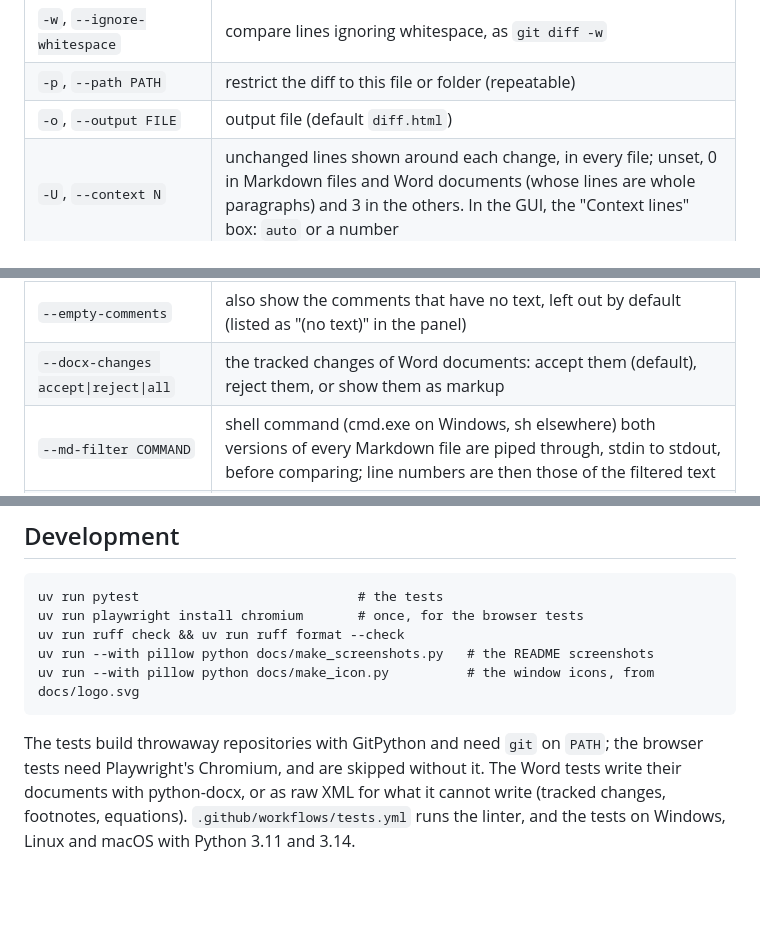
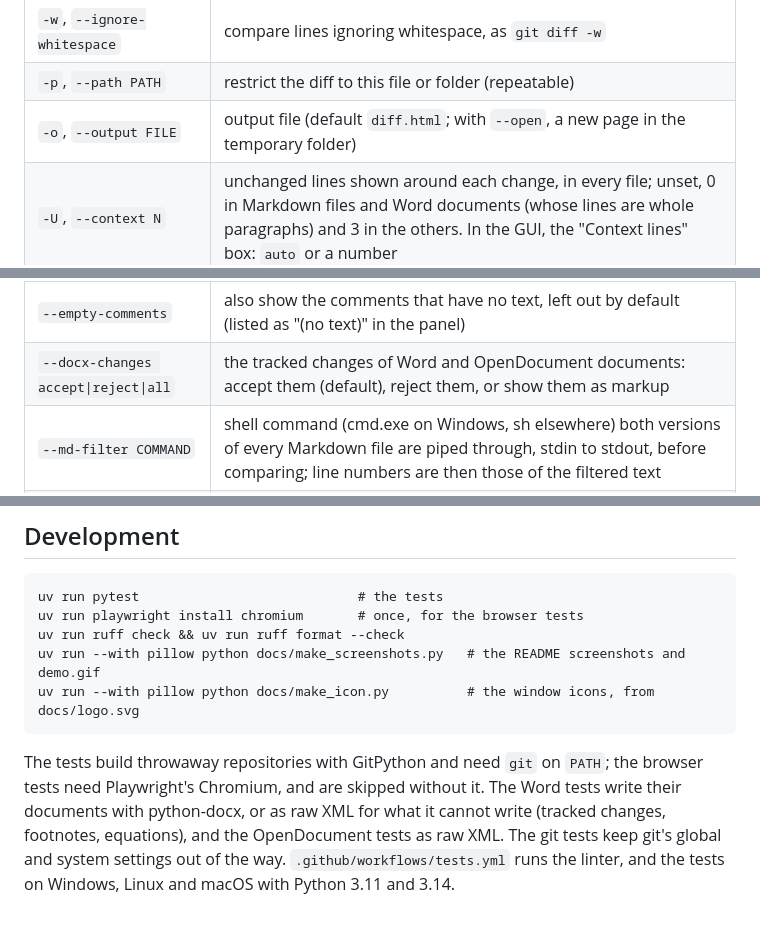
Before and after one commit to raffaelemancuso/prosediff, a Markdown page: README.md, 3 parts joined by grey strips. Rendered like a GitHub page; blank space fills up the shorter version.

````diff
--- a/README.md
+++ b/README.md
@@ -91,14 +104,14 @@ prosediff --files OLD NEW [options]
 | `--untracked`              | with the working tree, also show the untracked files `.gitignore` does not exclude |
 | `-w`, `--ignore-whitespace`| compare lines ignoring whitespace, as `git diff -w`           |
 | `-p`, `--path PATH`        | restrict the diff to this file or folder (repeatable)         |
-| `-o`, `--output FILE`      | output file (default `diff.html`)                             |
+| `-o`, `--output FILE`      | output file (default `diff.html`; with `--open`, a new page in the temporary folder)                             |
 | `-U`, `--context N`        | unchanged lines shown around each change, in every file; unset, 0 in Markdown files and Word documents (whose lines are whole paragraphs) and 3 in the others. In the GUI, the "Context lines" box: `auto` or a number |
 | `--full`                   | show every line of each changed file                          |
 | `--max-hidden N`           | unchanged lines embedded per gap for the page to reveal (default 500); longer gaps are left out, to keep the page light |
 | `--align left\|justify`    | alignment of wrapped lines (default left)                     |
 | `--no-fold-comments`       | compare the comment markup of Markdown and Word documents as text; by default each comment added or removed since the base is shown as a 💬 marker (🆕 when added), with the author, the comment and its date on hover, and listed in a panel, while the comments both sides have are left out |
 | `--empty-comments`         | also show the comments that have no text, left out by default (listed as "(no text)" in the panel) |
-| `--docx-changes accept\|reject\|all` | the tracked changes of Word documents: accept them (default), reject them, or show them as markup |
+| `--docx-changes accept\|reject\|all` | the tracked changes of Word and OpenDocument documents: accept them (default), reject them, or show them as markup |
 | `--md-filter COMMAND`      | shell command (cmd.exe on Windows, sh elsewhere) both versions of every Markdown file are piped through, stdin to stdout, before comparing; line numbers are then those of the filtered text |
 | `--by-sentence`            | compare the prose of Markdown files and Word documents sentence by sentence instead of paragraph by paragraph: a sentence moved between paragraphs is recognised, and each sentence is labelled with its line and its place in it (`12.3`) |
 | `--sentence-language CODE` | the language whose rules split sentences (default `en`; about forty are known, e.g. `it`, `de`, `fr`; others fall back to a simple rule) |
@@ -293,13 +340,15 @@ html = render(compare_paths("v1.docx", "v2.docx", fold_comments_md=True))
 uv run pytest                            # the tests
 uv run playwright install chromium       # once, for the browser tests
 uv run ruff check && uv run ruff format --check
-uv run --with pillow python docs/make_screenshots.py   # the README screenshots
+uv run --with pillow python docs/make_screenshots.py   # the README screenshots and demo.gif
 uv run --with pillow python docs/make_icon.py          # the window icons, from docs/logo.svg
 ```
 
 The tests build throwaway repositories with GitPython and need `git` on
 `PATH`; the browser tests need Playwright's Chromium, and are skipped
 without it. The Word tests write their documents with python-docx, or as raw
-XML for what it cannot write (tracked changes, footnotes, equations). `.github/workflows/tests.yml` runs
+XML for what it cannot write (tracked changes, footnotes, equations), and
+the OpenDocument tests as raw XML. The git tests keep git's global and
+system settings out of the way. `.github/workflows/tests.yml` runs
 the linter, and the tests on Windows, Linux and macOS with Python 3.11 and
 3.14.
````
Also changed, not shown: other parts of README.md (+62 -15 lines), docs/demo.gif (added), 15 other files.
